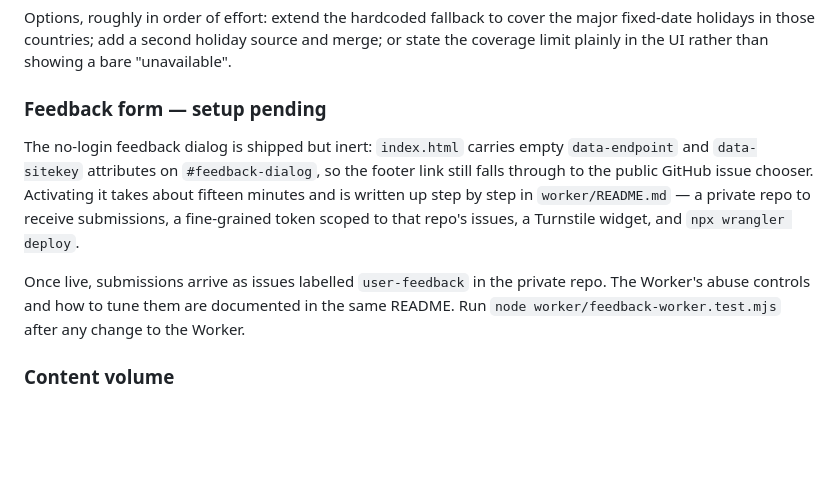
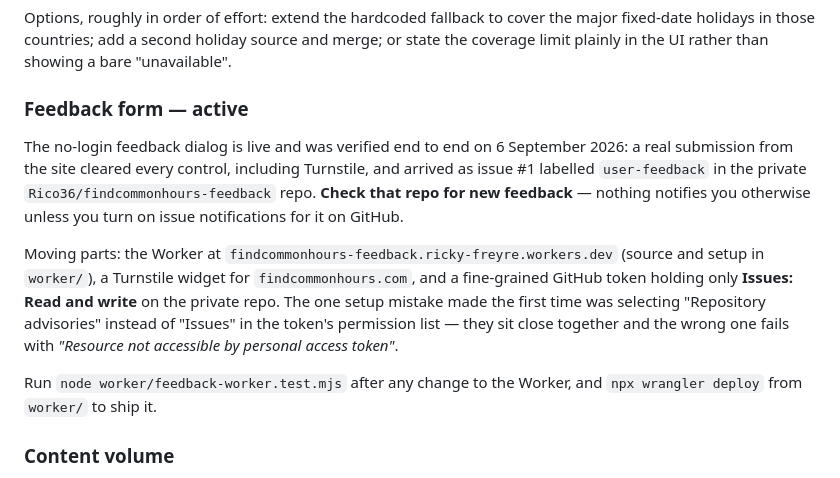
Before and after one commit to Rico36/world-meeting-time-finder, a Markdown page: MAINTENANCE.md, the part around the change. Drawn GitHub-style; blank space fills up the shorter version.

Commit message:
Mark the feedback form active after end-to-end verification
A real submission from the site cleared every control, including Turnstile,
and arrived as issue #1 in the private feedback repo. The maintenance doc
now says where feedback lands, that nothing notifies the owner unless issue
notifications are enabled on that repo, and records the one setup mistake
made the first time: picking "Repository advisories" instead of "Issues" in
the token's permission list, which fails with "Resource not accessible by
personal access token".

Co-Authored-By: Claude Fable 5.1 <noreply@anthropic.com>

```diff
--- a/MAINTENANCE.md
+++ b/MAINTENANCE.md
@@ -224,19 +224,25 @@ major fixed-date holidays in those countries; add a second holiday source and
 merge; or state the coverage limit plainly in the UI rather than showing a bare
 "unavailable".
 
-### Feedback form — setup pending
+### Feedback form — active
 
-The no-login feedback dialog is shipped but inert: `index.html` carries empty
-`data-endpoint` and `data-sitekey` attributes on `#feedback-dialog`, so the
-footer link still falls through to the public GitHub issue chooser. Activating
-it takes about fifteen minutes and is written up step by step in
-`worker/README.md` — a private repo to receive submissions, a fine-grained token
-scoped to that repo's issues, a Turnstile widget, and `npx wrangler deploy`.
+The no-login feedback dialog is live and was verified end to end on
+6 September 2026: a real submission from the site cleared every control,
+including Turnstile, and arrived as issue #1 labelled `user-feedback` in the
+private `Rico36/findcommonhours-feedback` repo. **Check that repo for new
+feedback** — nothing notifies you otherwise unless you turn on issue
+notifications for it on GitHub.
 
-Once live, submissions arrive as issues labelled `user-feedback` in the private
-repo. The Worker's abuse controls and how to tune them are documented in the
-same README. Run `node worker/feedback-worker.test.mjs` after any change to the
-Worker.
+Moving parts: the Worker at `findcommonhours-feedback.ricky-freyre.workers.dev`
+(source and setup in `worker/`), a Turnstile widget for `findcommonhours.com`,
+and a fine-grained GitHub token holding only **Issues: Read and write** on the
+private repo. The one setup mistake made the first time was selecting
+"Repository advisories" instead of "Issues" in the token's permission list —
+they sit close together and the wrong one fails with *"Resource not accessible
+by personal access token"*.
+
+Run `node worker/feedback-worker.test.mjs` after any change to the Worker, and
+`npx wrangler deploy` from `worker/` to ship it.
 
 ### Content volume
 
```
